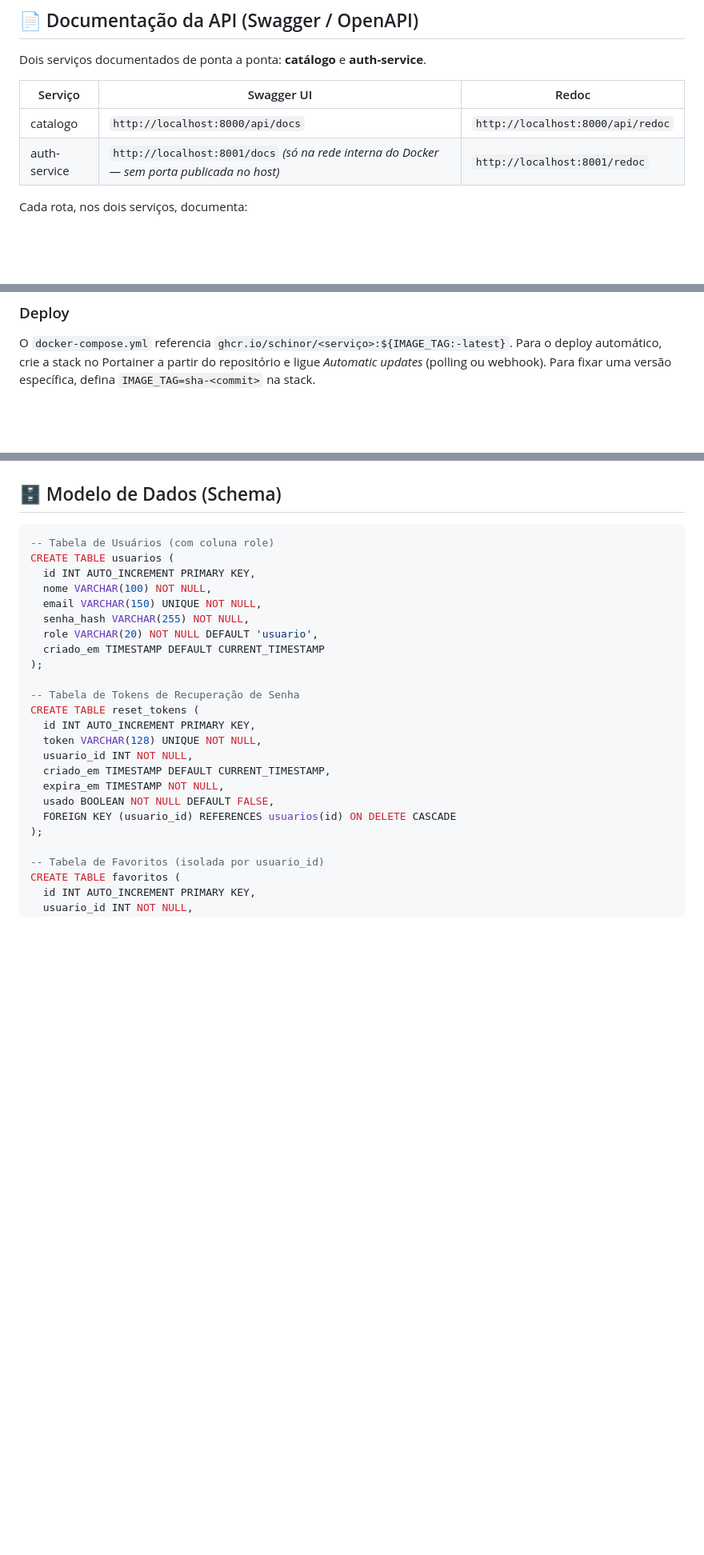
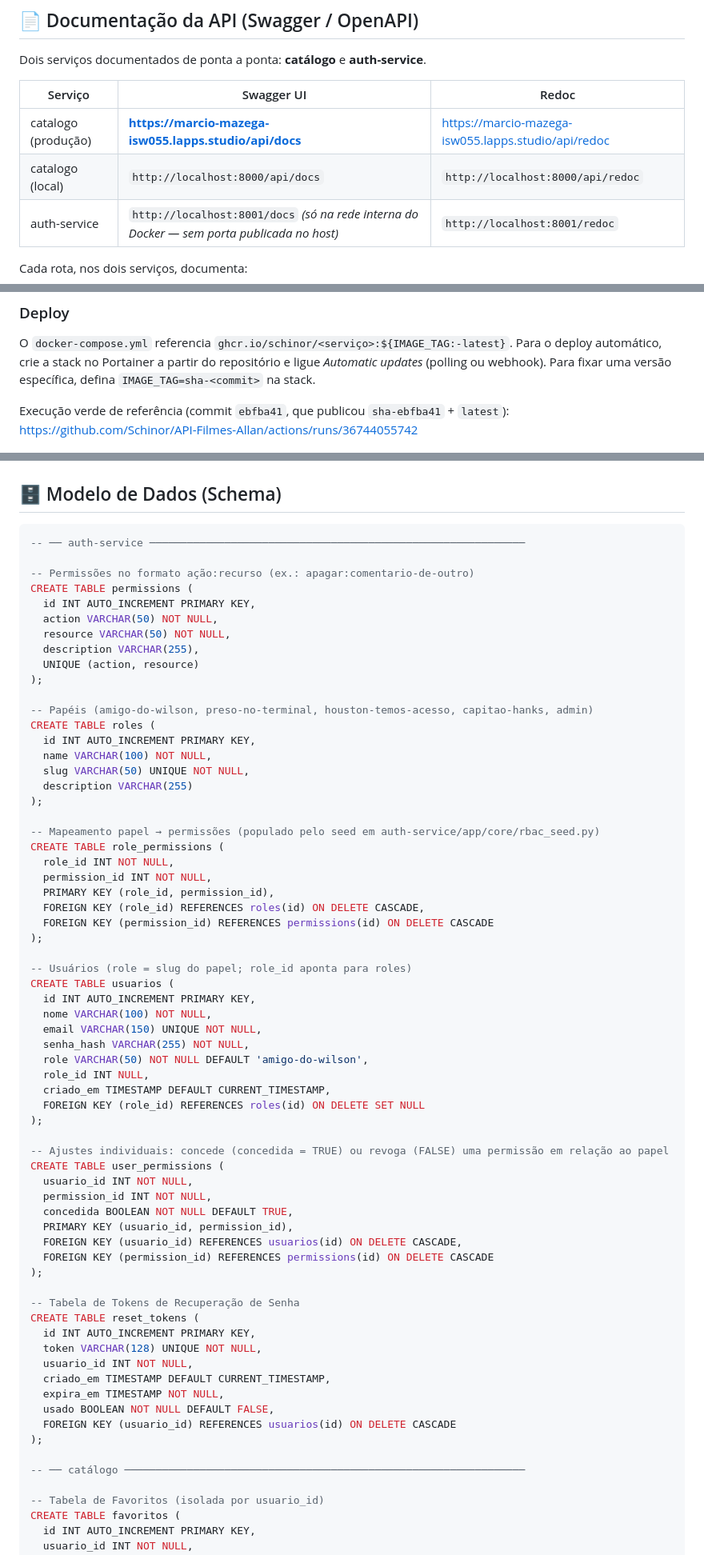
Before and after one commit to Schinor/API-Filmes-Allan, a Markdown page: README.md, 3 parts joined by grey strips. Shown at 80% size. Rendered like a GitHub page; blank space fills up the shorter version.

````diff
--- a/README.md
+++ b/README.md
@@ -328,7 +341,8 @@ Dois serviços documentados de ponta a ponta: **catálogo** e **auth-service**.
 
 | Serviço | Swagger UI | Redoc |
 |---|---|---|
-| catalogo | `http://localhost:8000/api/docs` | `http://localhost:8000/api/redoc` |
+| catalogo (produção) | **https://marcio-mazega-isw055.lapps.studio/api/docs** | https://marcio-mazega-isw055.lapps.studio/api/redoc |
+| catalogo (local) | `http://localhost:8000/api/docs` | `http://localhost:8000/api/redoc` |
 | auth-service | `http://localhost:8001/docs` *(só na rede interna do Docker — sem porta publicada no host)* | `http://localhost:8001/redoc` |
 
 Cada rota, nos dois serviços, documenta:
@@ -617,6 +631,8 @@ Workflow: [`.github/workflows/ci-cd.yml`](.github/workflows/ci-cd.yml)
 
 O `docker-compose.yml` referencia `ghcr.io/schinor/<serviço>:${IMAGE_TAG:-latest}`. Para o deploy automático, crie a stack no Portainer a partir do repositório e ligue *Automatic updates* (polling ou webhook). Para fixar uma versão específica, defina `IMAGE_TAG=sha-<commit>` na stack.
 
+Execução verde de referência (commit `ebfba41`, que publicou `sha-ebfba41` + `latest`): https://github.com/Schinor/API-Filmes-Allan/actions/runs/36744055742
+
 ![Execuções do workflow CI/CD no GitHub Actions, todas com sucesso](assets/SiteCICD.png)
 
 ### Pendências
@@ -628,14 +644,54 @@ O `docker-compose.yml` referencia `ghcr.io/schinor/<serviço>:${IMAGE_TAG:-lates
 ## 🗄️ Modelo de Dados (Schema)
 
 ```sql
--- Tabela de Usuários (com coluna role)
+-- ── auth-service ────────────────────────────────────────────────────────────
+
+-- Permissões no formato ação:recurso (ex.: apagar:comentario-de-outro)
+CREATE TABLE permissions (
+  id INT AUTO_INCREMENT PRIMARY KEY,
+  action VARCHAR(50) NOT NULL,
+  resource VARCHAR(50) NOT NULL,
+  description VARCHAR(255),
+  UNIQUE (action, resource)
+);
+
+-- Papéis (amigo-do-wilson, preso-no-terminal, houston-temos-acesso, capitao-hanks, admin)
+CREATE TABLE roles (
+  id INT AUTO_INCREMENT PRIMARY KEY,
+  name VARCHAR(100) NOT NULL,
+  slug VARCHAR(50) UNIQUE NOT NULL,
+  description VARCHAR(255)
+);
+
+-- Mapeamento papel → permissões (populado pelo seed em auth-service/app/core/rbac_seed.py)
+CREATE TABLE role_permissions (
+  role_id INT NOT NULL,
+  permission_id INT NOT NULL,
+  PRIMARY KEY (role_id, permission_id),
+  FOREIGN KEY (role_id) REFERENCES roles(id) ON DELETE CASCADE,
+  FOREIGN KEY (permission_id) REFERENCES permissions(id) ON DELETE CASCADE
+);
+
+-- Usuários (role = slug do papel; role_id aponta para roles)
 CREATE TABLE usuarios (
   id INT AUTO_INCREMENT PRIMARY KEY,
   nome VARCHAR(100) NOT NULL,
   email VARCHAR(150) UNIQUE NOT NULL,
   senha_hash VARCHAR(255) NOT NULL,
-  role VARCHAR(20) NOT NULL DEFAULT 'usuario',
-  criado_em TIMESTAMP DEFAULT CURRENT_TIMESTAMP
+  role VARCHAR(50) NOT NULL DEFAULT 'amigo-do-wilson',
+  role_id INT NULL,
+  criado_em TIMESTAMP DEFAULT CURRENT_TIMESTAMP,
+  FOREIGN KEY (role_id) REFERENCES roles(id) ON DELETE SET NULL
+);
+
+-- Ajustes individuais: concede (concedida = TRUE) ou revoga (FALSE) uma permissão em relação ao papel
+CREATE TABLE user_permissions (
+  usuario_id INT NOT NULL,
+  permission_id INT NOT NULL,
+  concedida BOOLEAN NOT NULL DEFAULT TRUE,
+  PRIMARY KEY (usuario_id, permission_id),
+  FOREIGN KEY (usuario_id) REFERENCES usuarios(id) ON DELETE CASCADE,
+  FOREIGN KEY (permission_id) REFERENCES permissions(id) ON DELETE CASCADE
 );
 
 -- Tabela de Tokens de Recuperação de Senha
@@ -648,6 +704,8 @@ CREATE TABLE reset_tokens (
   usado BOOLEAN NOT NULL DEFAULT FALSE,
   FOREIGN KEY (usuario_id) REFERENCES usuarios(id) ON DELETE CASCADE
 );
+
+-- ── catálogo ────────────────────────────────────────────────────────────────
 
 -- Tabela de Favoritos (isolada por usuario_id)
 CREATE TABLE favoritos (
````
Also changed, not shown: other parts of README.md (+38 -2 lines).
